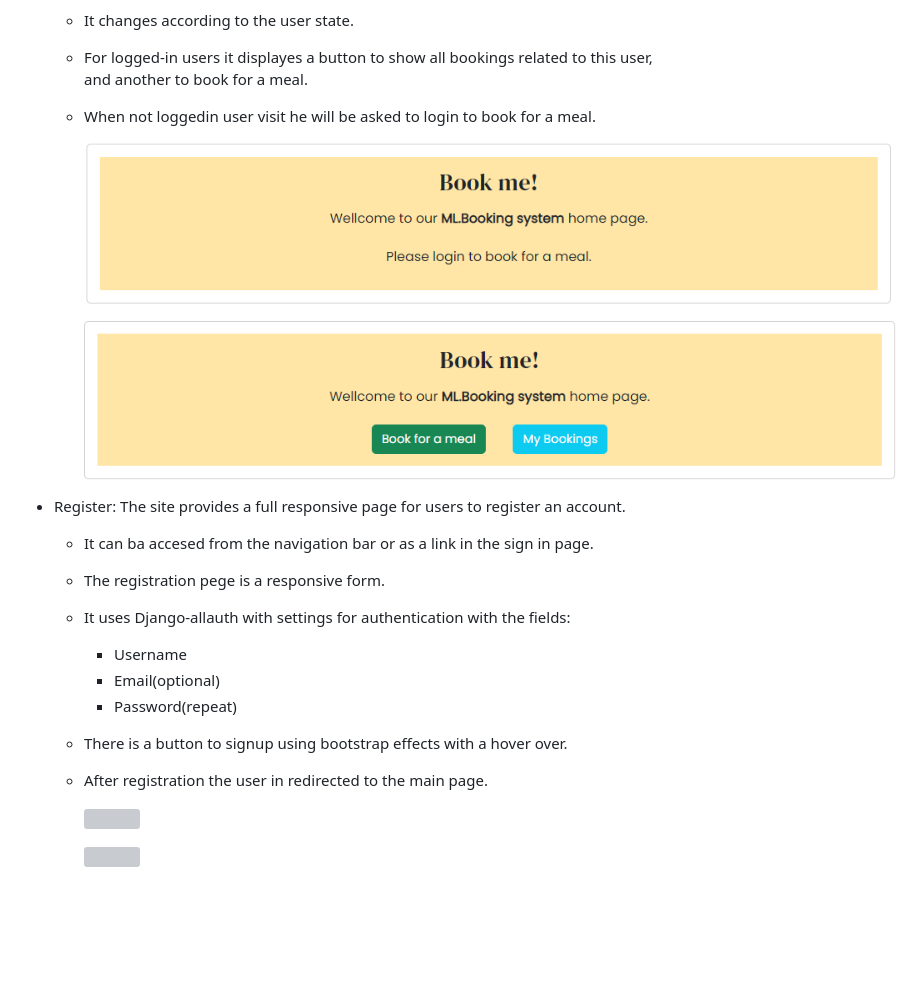
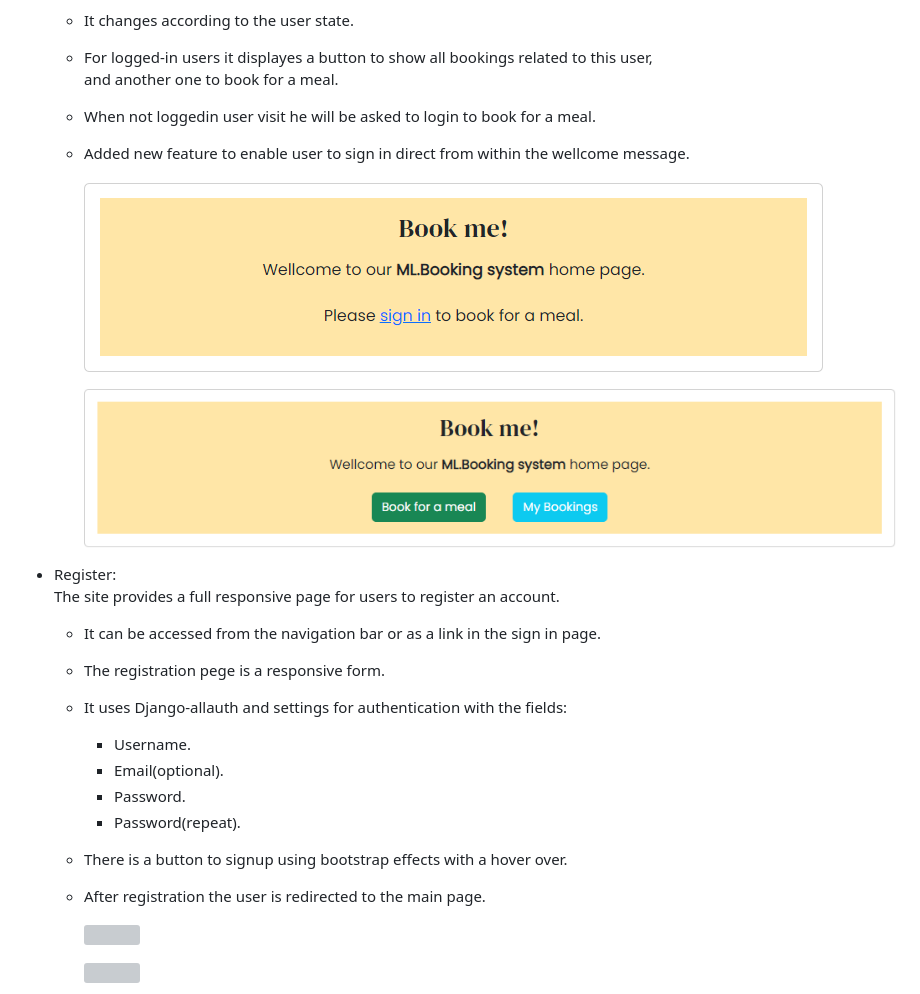
Before and after one commit to kasemdeautsch/PP4, a Markdown page: README.md, the part around one of its changes. GitHub-like rendering; pictures changed too: static/images/features/landing.png; blank space fills up the shorter version; grey boxes are pictures that could not be loaded.

```diff
--- a/README.md
+++ b/README.md
@@ -218,8 +218,9 @@ The visual look of the website is simple:
   The landing page is a wellcome message that takes less than the full page size.
   - It changes according to the user state.
   - For logged-in users it displayes a button to show all bookings related to this user,
-    and another to book for a meal.
+    and another one to book for a meal.
   - When not loggedin user visit he will be asked to login to book for a meal.
+  - Added new feature to enable user to sign in direct from within the wellcome message.
 
     ![](/static/images/features/landing.png)
 
@@ -227,14 +228,15 @@ The visual look of the website is simple:
 
 - Register:
   The site provides a full responsive page for users to register an account.
-  - It can ba accesed from the navigation bar or as a link in the sign in page.
+  - It can be accessed from the navigation bar or as a link in the sign in page.
   - The registration pege is a responsive form.
-  - It uses Django-allauth with settings for authentication with the fields:
-    - Username
-    - Email(optional)
-    - Password(repeat)
+  - It uses Django-allauth and settings for authentication with the fields:
+    - Username.
+    - Email(optional).
+    - Password.
+    - Password(repeat).
   - There is a button to signup using bootstrap effects with a hover over.
-  - After registration the user in redirected to the main page.
+  - After registration the user is redirected to the main page.
 
     ![](/static/images/features/desktop-register.png)
 
```
Also changed, not shown: other parts of README.md (+35 -0 lines), static/images/features/desktop-signin.png (added), static/images/features/mobile-signin.png (added), static/images/features/signin-message.png (added), static/images/features/signout-message.png (added), static/images/features/signout.png (added), 1 other file.
